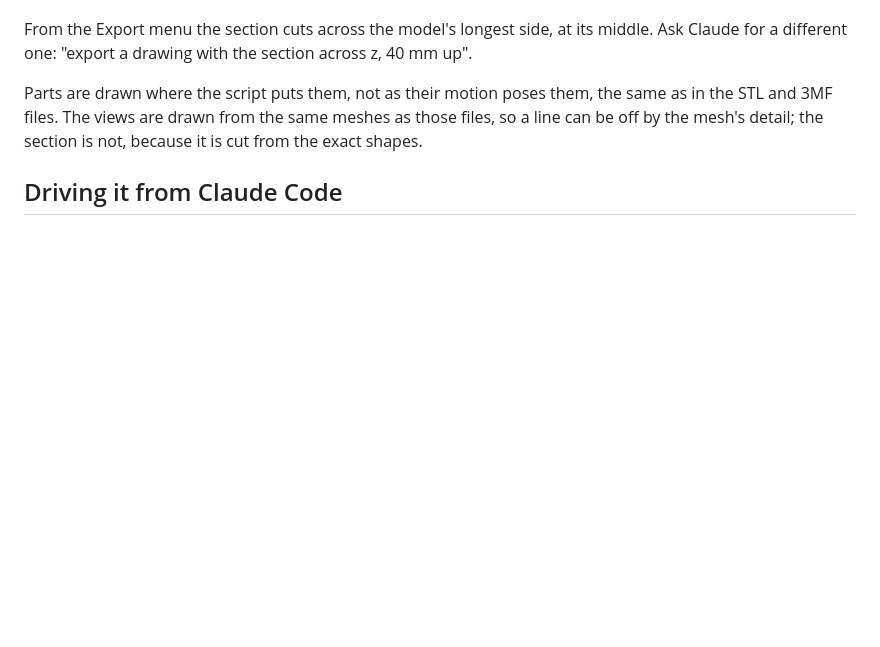
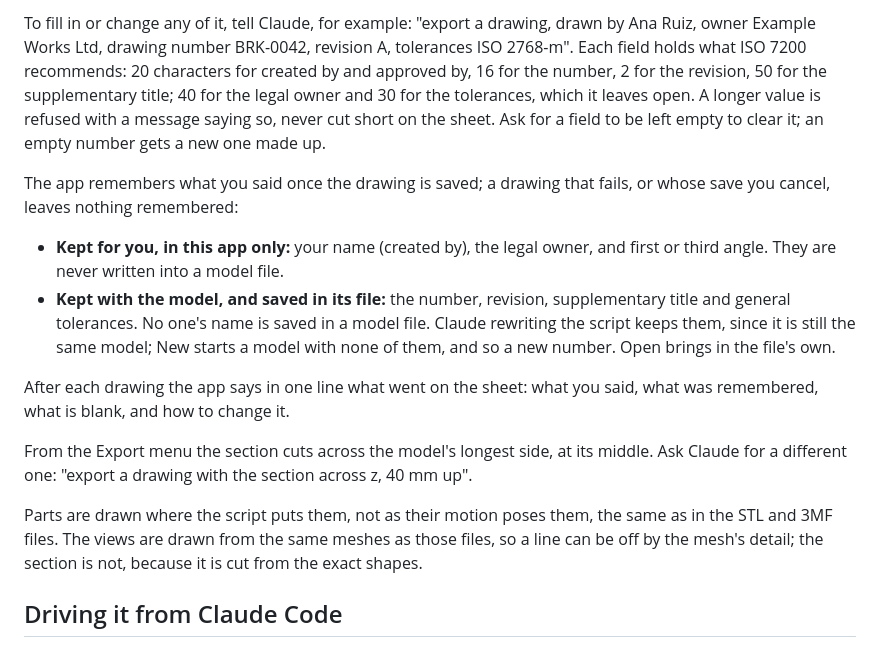
Before and after one commit to abhinavbolla/3d-maker, a Markdown page: docs/using.md, the part around one of its changes. Rendered like a GitHub page; blank space fills up the shorter version.

```diff
--- a/docs/using.md
+++ b/docs/using.md
@@ -49,3 +65,11 @@ The overall width, depth and height are dimensioned in millimetres. The title bl
+To fill in or change any of it, tell Claude, for example: "export a drawing, drawn by Ana Ruiz, owner Example Works Ltd, drawing number BRK-0042, revision A, tolerances ISO 2768-m". Each field holds what ISO 7200 recommends: 20 characters for created by and approved by, 16 for the number, 2 for the revision, 50 for the supplementary title; 40 for the legal owner and 30 for the tolerances, which it leaves open. A longer value is refused with a message saying so, never cut short on the sheet. Ask for a field to be left empty to clear it; an empty number gets a new one made up.
+
+The app remembers what you said once the drawing is saved; a drawing that fails, or whose save you cancel, leaves nothing remembered:
+
+- **Kept for you, in this app only:** your name (created by), the legal owner, and first or third angle. They are never written into a model file.
+- **Kept with the model, and saved in its file:** the number, revision, supplementary title and general tolerances. No one's name is saved in a model file. Claude rewriting the script keeps them, since it is still the same model; New starts a model with none of them, and so a new number. Open brings in the file's own.
+
+After each drawing the app says in one line what went on the sheet: what you said, what was remembered, what is blank, and how to change it.
 
 From the Export menu the section cuts across the model's longest side, at its middle. Ask Claude for a different one: "export a drawing with the section across z, 40 mm up".
 
```
Also changed, not shown: other parts of docs/using.md (+20 -4 lines), CHANGELOG.md (+2 -0 lines), docs/roadmap.md (+4 -4 lines), docs/rotor-head-drawing.png, 10 other files.
